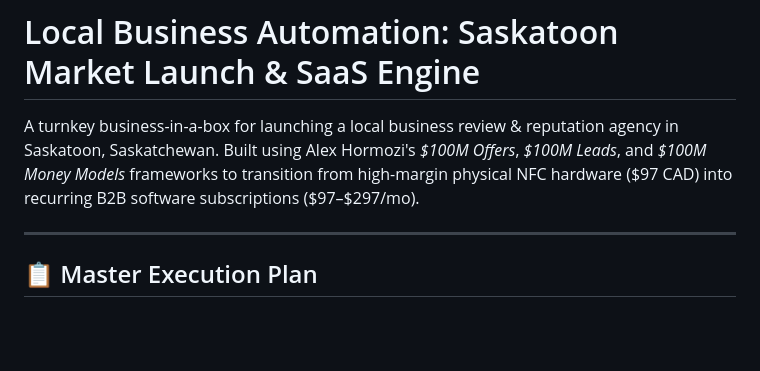
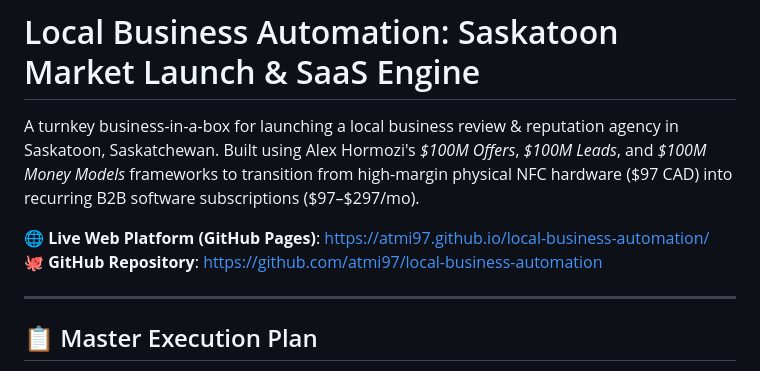
Before and after one commit to atmi97/local-business-automation, a Markdown page: README.md, the part around the change. Drawn GitHub-style; blank space fills up the shorter version.

Commit message:
docs: add live github pages platform url to readme

```diff
--- a/README.md
+++ b/README.md
@@ -1,6 +1,9 @@
 # Local Business Automation: Saskatoon Market Launch & SaaS Engine
 
 A turnkey business-in-a-box for launching a local business review & reputation agency in Saskatoon, Saskatchewan. Built using Alex Hormozi's *$100M Offers*, *$100M Leads*, and *$100M Money Models* frameworks to transition from high-margin physical NFC hardware ($97 CAD) into recurring B2B software subscriptions ($97–$297/mo).
+
+🌐 **Live Web Platform (GitHub Pages)**: [https://atmi97.github.io/local-business-automation/](https://atmi97.github.io/local-business-automation/)
+🐙 **GitHub Repository**: [https://github.com/atmi97/local-business-automation](https://github.com/atmi97/local-business-automation)
 
 ---
 
```
